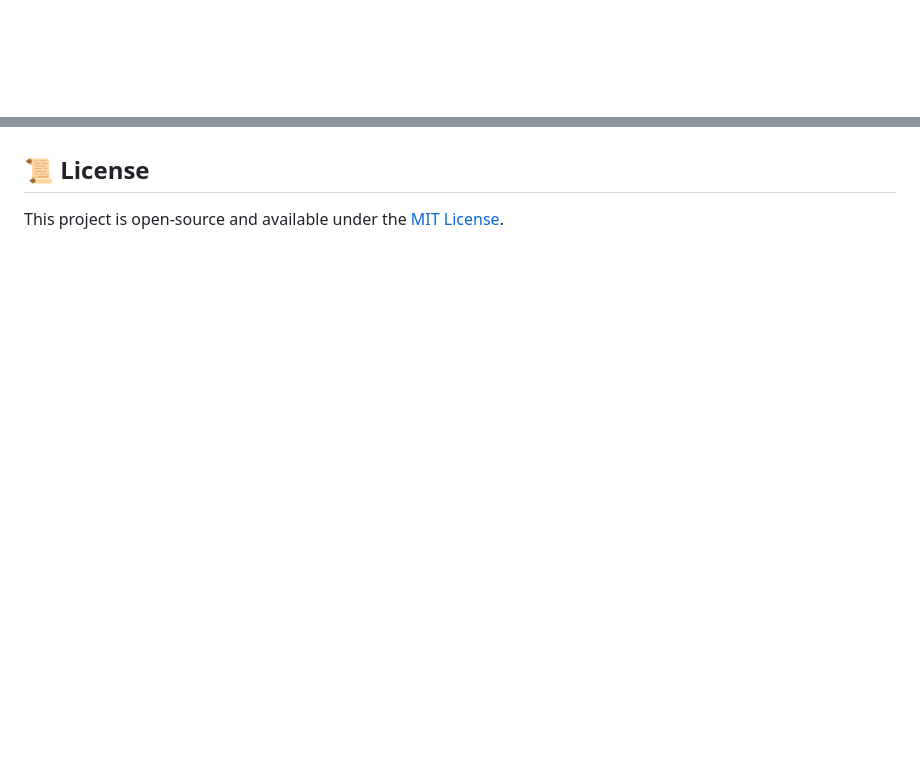
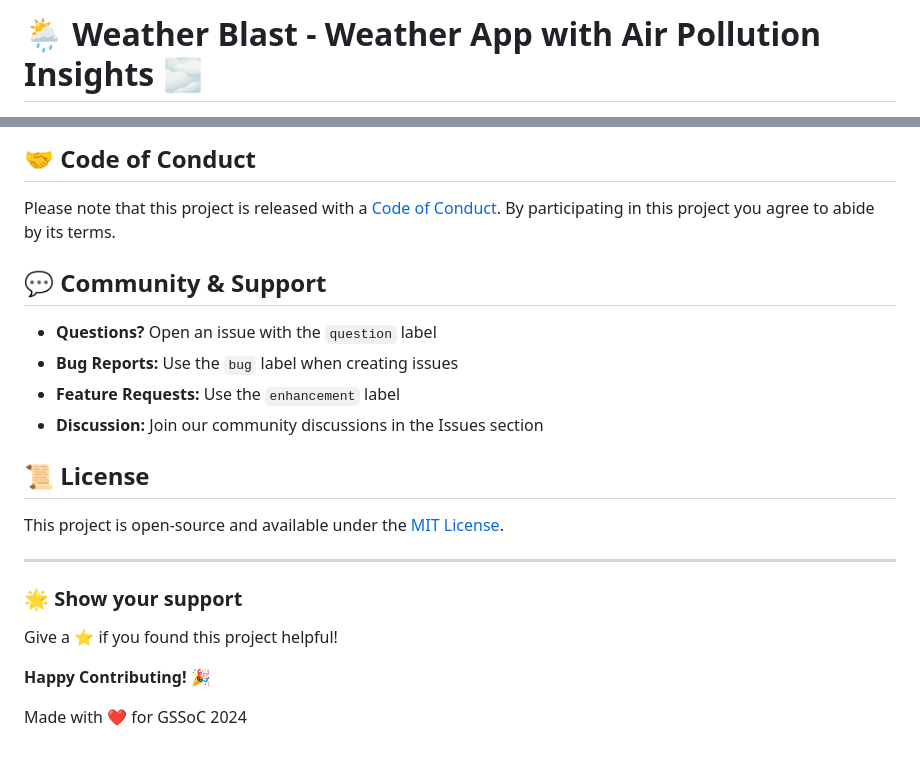
Before and after one commit to komalsathvik/Weather-Blast, a Markdown page: README.md, 2 parts joined by grey strips. Drawn GitHub-style; blank space fills up the shorter version.

```diff
--- a/README.md
+++ b/README.md
@@ -1 +1,2 @@
+# 🌦️ Weather Blast - Weather App with Air Pollution Insights 🌫️
 
@@ -70,4 +155,24 @@ weather-app/
+## 🤝 Code of Conduct
+
+Please note that this project is released with a [Code of Conduct](CODE_OF_CONDUCT.md). By participating in this project you agree to abide by its terms.
+
+## 💬 Community & Support
+
+- **Questions?** Open an issue with the `question` label
+- **Bug Reports:** Use the `bug` label when creating issues
+- **Feature Requests:** Use the `enhancement` label
+- **Discussion:** Join our community discussions in the Issues section
 
 ## 📜 License
 
 This project is open-source and available under the [MIT License](LICENSE).
+
+---
+
+### 🌟 Show your support
+
+Give a ⭐ if you found this project helpful!
+
+**Happy Contributing! 🎉**
+
+Made with ❤️ for GSSoC 2024
```
Also changed, not shown: other parts of README.md (+119 -35 lines).
